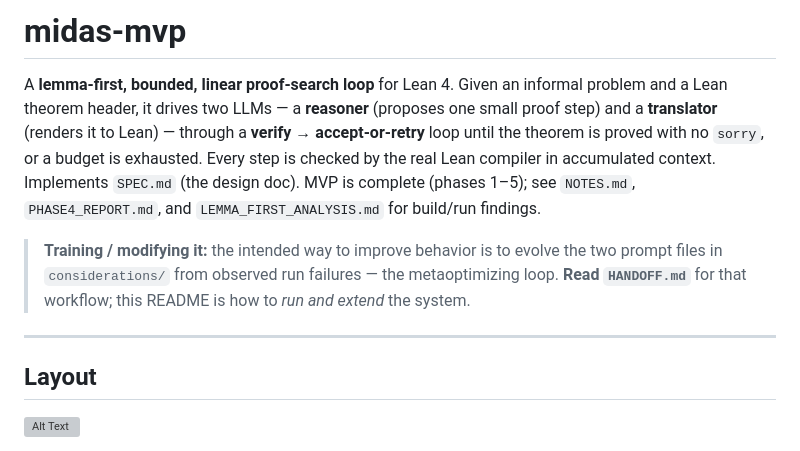
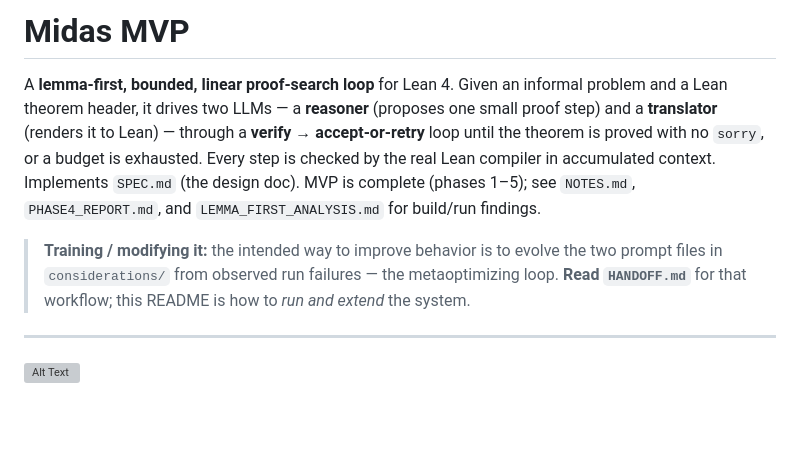
Before and after one commit to soilmilk/midas-mvp-frontend, a Markdown page: README.md, the part around the change. Rendered like a GitHub page; blank space fills up the shorter version; grey boxes are pictures that could not be loaded.

Commit message:
Correct project name to 'Midas MVP'
Updated project name formatting and added image.

```diff
--- a/README.md
+++ b/README.md
@@ -1,4 +1,4 @@
-# midas-mvp
+# Midas MVP
 
 A **lemma-first, bounded, linear proof-search loop** for Lean 4. Given an informal problem and a
 Lean theorem header, it drives two LLMs — a **reasoner** (proposes one small proof step) and a
@@ -13,7 +13,7 @@ in accumulated context. Implements `SPEC.md` (the design doc). MVP is complete (
 
 ---
 
-## Layout
+
 ![Alt Text](midas-mvp.png)
 
 Two files evolve per step: a **declaration delta** (`declarations.lean`, new lemmas/defs, no
```
